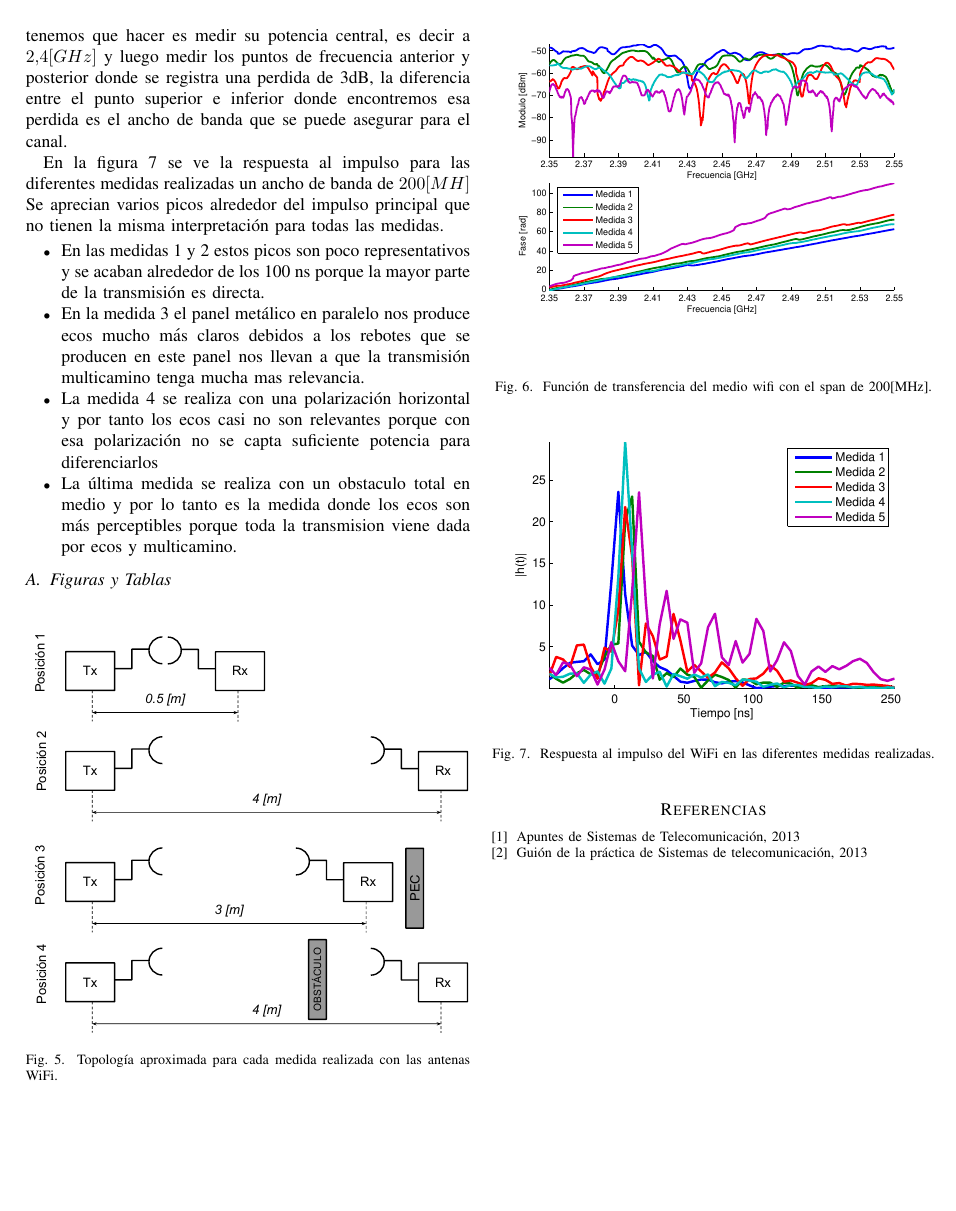
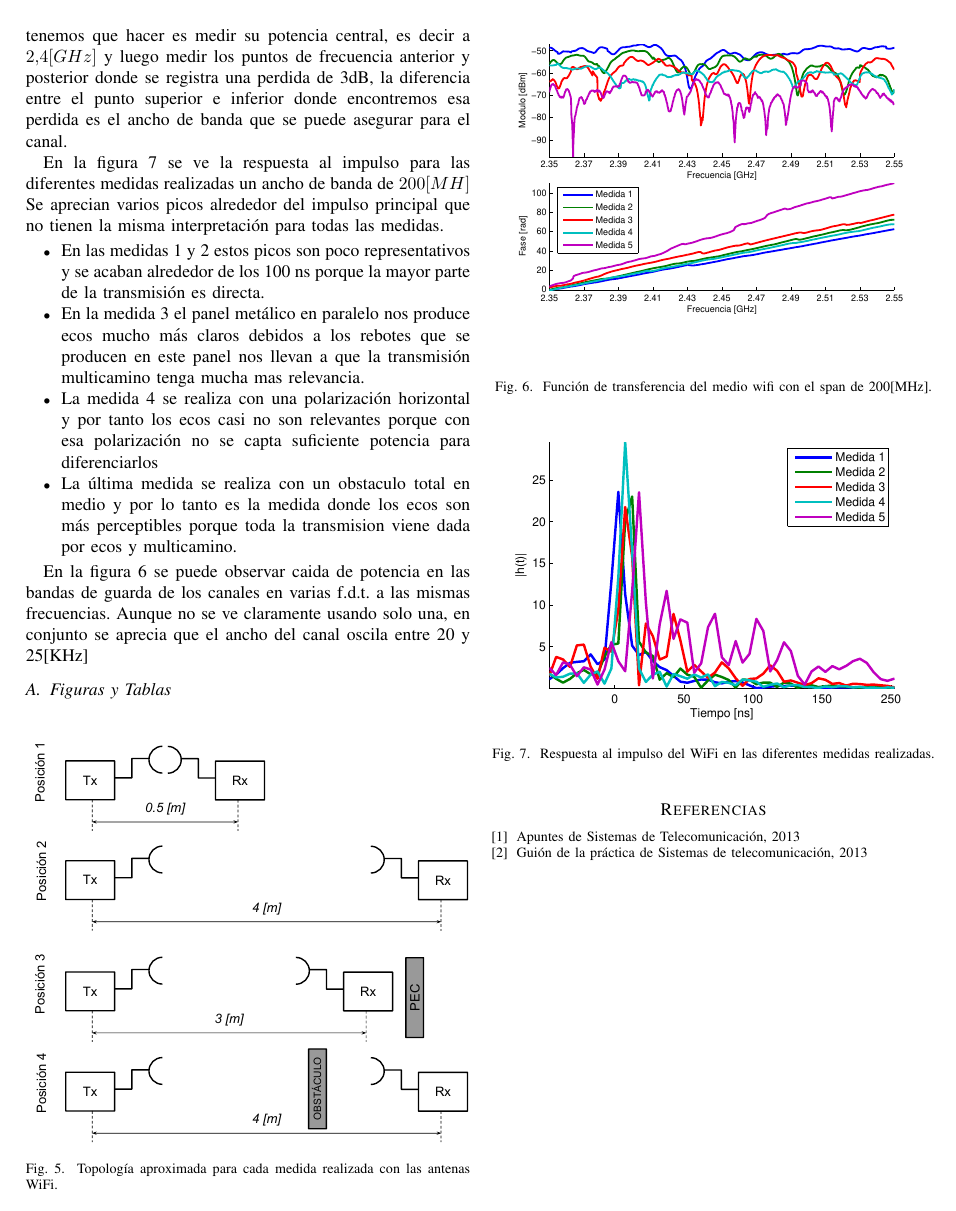
Before and after one commit to ArrietaNatal/sistel1, a LaTeX paper (memoria.tex): page 3 of 3. Compiled offline with pdfLaTeX.

Commit message:
Breve explicación del ancho de los canales (posiblemente equivocada, pero algo mejor que nada)

```diff
--- a/memoria.tex
+++ b/memoria.tex
@@ -193,6 +193,7 @@ Se aprecian varios picos alrededor del impulso principal que no tienen la misma
     \item La última medida se realiza con un obstaculo total en medio y por lo tanto es la medida donde los ecos son más perceptibles porque toda la transmision viene dada por ecos y multicamino.
 \end{itemize}
 
+En la figura~\ref{fig:transferencia_wifi} se puede observar caida de potencia en las bandas de guarda de los canales en varias f.d.t. a las mismas frecuencias. Aunque no se ve claramente usando solo una, en conjunto se aprecia que el ancho del canal oscila entre 20 y 25[KHz]
 
 \subsection{Figuras y Tablas}
 \begin{figure}[htb]
```
Also changed, not shown: memoria.tex (1 more changed lines).
